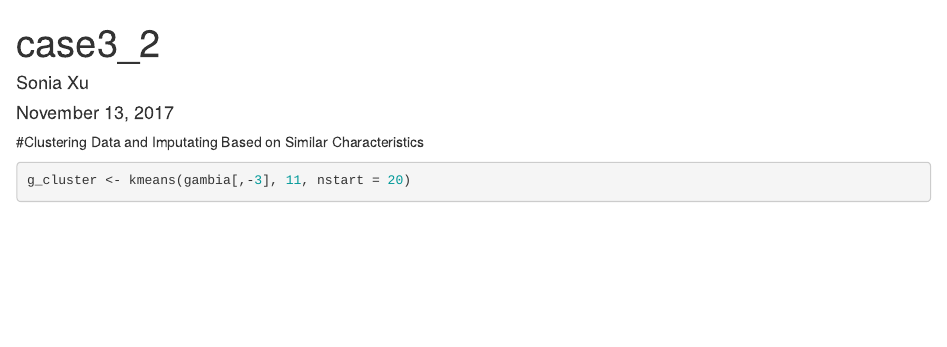
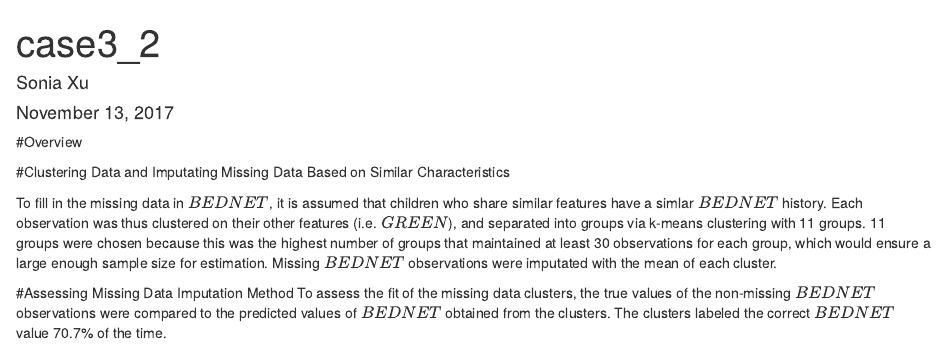
Before and after one commit to sobics/stats440_case3, an R Markdown document (case3_2.Rmd): the page in a window 1100 px wide, from its top. Rendered offline with R 4.5, knitr and Pandoc, with nearby package versions; code that draws random numbers runs with fixed seeds of ours.

Commit message:
clustering stuff

````diff
--- a/case3_2.Rmd
+++ b/case3_2.Rmd
@@ -16,7 +16,10 @@ library(cluster)
 #read in the data set
 gambia <-read.csv("gambiaMissing.csv")
 ```
+#Overview
 
-#Clustering Data and Imputating Based on Similar Characteristics
-```{r}
-g_cluster <- kmeans(gambia[,-3], 11, nstart = 20)
+#Clustering Data and Imputating Missing Data Based on Similar Characteristics
+
+To fill in the missing data in $BEDNET$, it is assumed that children who share similar features have a simlar $BEDNET$ history. Each observation was thus clustered on their other features (i.e. $GREEN$), and separated into groups via k-means clustering with 11 groups. 11 groups were chosen because this was the highest number of groups that maintained at least 30 observations for each group, which would ensure a large enough sample size for estimation. Missing $BEDNET$ observations were imputated with the mean of each cluster.
+
+```{r echo = F}
@@ -23,0 +32,2 @@ g_cluster <- kmeans(gambia[,-3], 11, nstart = 20)
+#Assessing Missing Data Imputation Method
+To assess the fit of the missing data clusters, the true values of the non-missing $BEDNET$ observations were compared to the predicted values of $BEDNET$ obtained from the clusters. The clusters labeled the correct $BEDNET$ value `r round(mean(gambia$BEDNET[ind] == gambia$impBEDNET[ind]) *100,2)`% of the time.
````
Also changed, not shown: case3_2.Rmd (5 more changed lines).
